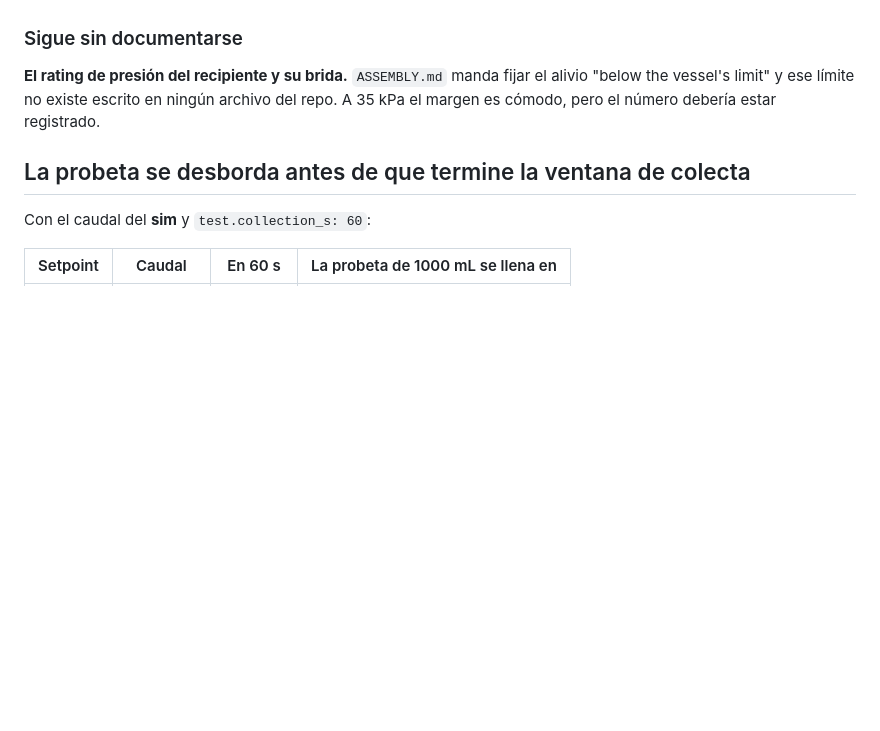
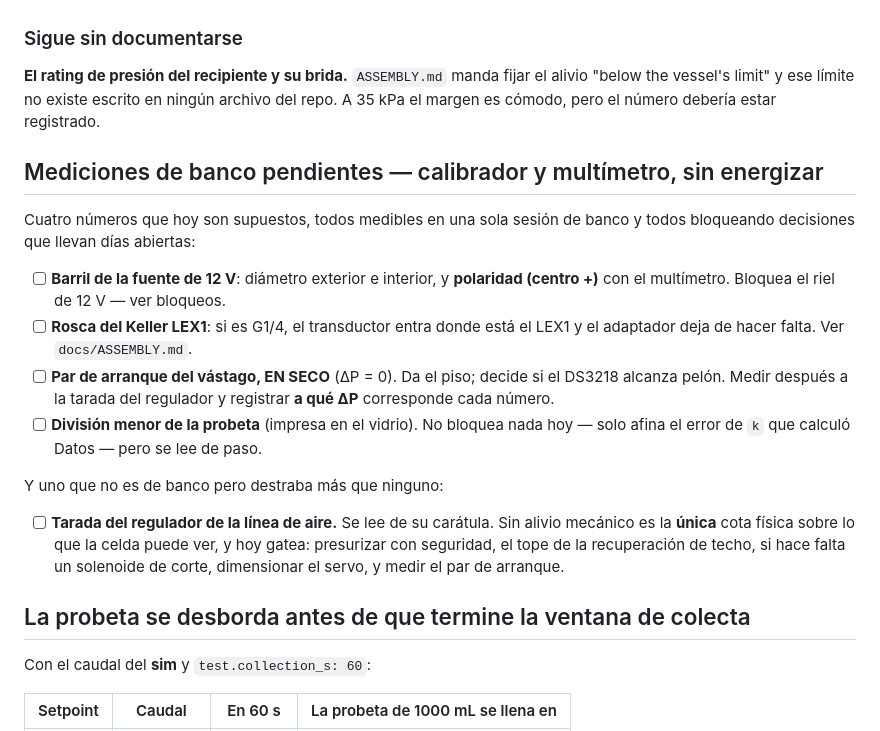
Before and after one commit to Salvadrn/membrane-rig, a Markdown page: INVENTORY.md, the part around the change. Rendered like a GitHub page; blank space fills up the shorter version.

Commit message:
docs(inventory): collect the pending bench measurements into one checkable list
Five numbers were scattered across ASSEMBLY, the wiring sheets and the last few
rounds of cross-session discussion, each blocking a decision that has been open
for days. Four of them are one caliper-and-meter session with nothing energised,
so they were being deferred individually when they should be done in one pass:
the 12 V barrel's size and polarity, the LEX1's thread, dry breakaway torque,
and the cylinder's minor division.

Ordered by what they unblock rather than by convenience, and each says what it
gates so none of them reads as optional busywork. The cylinder division is
explicitly marked as blocking nothing today — it only sharpens Datos' error
figure and is moot until real flow exists — but it is on the list because it is
read in passing while the caliper is already out.

Kept the regulator setting at the end, separated: it is not a bench measurement
but it gates more than the other four combined, and with no mechanical relief it
is the only physical bound on what the cell can see.

```diff
--- a/INVENTORY.md
+++ b/INVENTORY.md
@@ -228,6 +228,29 @@ consigna de ~90 kPa (13 psi), por debajo del límite del recipiente.
 alivio "below the vessel's limit" y ese límite no existe escrito en ningún archivo
 del repo. A 35 kPa el margen es cómodo, pero el número debería estar registrado.
 
+## Mediciones de banco pendientes — calibrador y multímetro, sin energizar
+
+Cuatro números que hoy son supuestos, todos medibles en una sola sesión de banco
+y todos bloqueando decisiones que llevan días abiertas:
+
+- [ ] **Barril de la fuente de 12 V**: diámetro exterior e interior, y **polaridad
+      (centro +)** con el multímetro. Bloquea el riel de 12 V — ver bloqueos.
+- [ ] **Rosca del Keller LEX1**: si es G1/4, el transductor entra donde está el
+      LEX1 y el adaptador deja de hacer falta. Ver `docs/ASSEMBLY.md`.
+- [ ] **Par de arranque del vástago, EN SECO** (ΔP = 0). Da el piso; decide si el
+      DS3218 alcanza pelón. Medir después a la tarada del regulador y registrar
+      **a qué ΔP** corresponde cada número.
+- [ ] **División menor de la probeta** (impresa en el vidrio). No bloquea nada
+      hoy — solo afina el error de `k` que calculó Datos — pero se lee de paso.
+
+Y uno que no es de banco pero destraba más que ninguno:
+
+- [ ] **Tarada del regulador de la línea de aire.** Se lee de su carátula. Sin
+      alivio mecánico es la **única** cota física sobre lo que la celda puede
+      ver, y hoy gatea: presurizar con seguridad, el tope de la recuperación de
+      techo, si hace falta un solenoide de corte, dimensionar el servo, y medir
+      el par de arranque.
+
 ## La probeta se desborda antes de que termine la ventana de colecta
 
 Con el caudal del **sim** y `test.collection_s: 60`:
```
